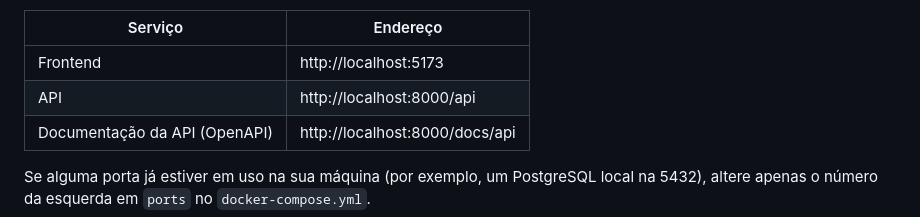
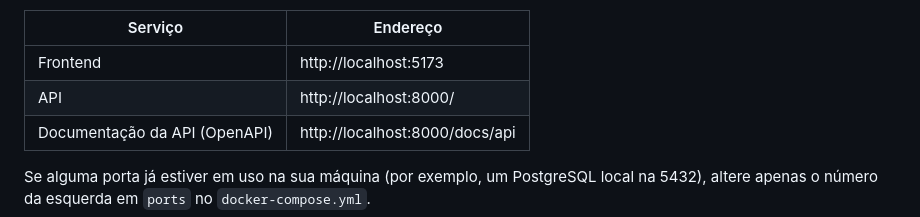
Before and after one commit to nandajfa/teste_fenix_fullstack, a Markdown page: README.md, the part around the change. Drawn GitHub-style.

Commit message:
Update API URL in README

```diff
--- a/README.md
+++ b/README.md
@@ -20,7 +20,7 @@ Na primeira subida, o container do backend instala as dependências, cria o `.en
 | Serviço | Endereço |
 | --- | --- |
 | Frontend | http://localhost:5173 |
-| API | http://localhost:8000/api |
+| API | http://localhost:8000/ |
 | Documentação da API (OpenAPI) | http://localhost:8000/docs/api |
 
 Se alguma porta já estiver em uso na sua máquina (por exemplo, um PostgreSQL local na 5432), altere apenas o número da esquerda em `ports` no `docker-compose.yml`.
```
